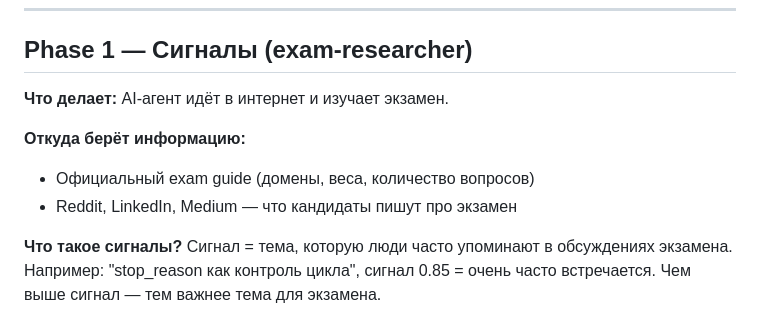
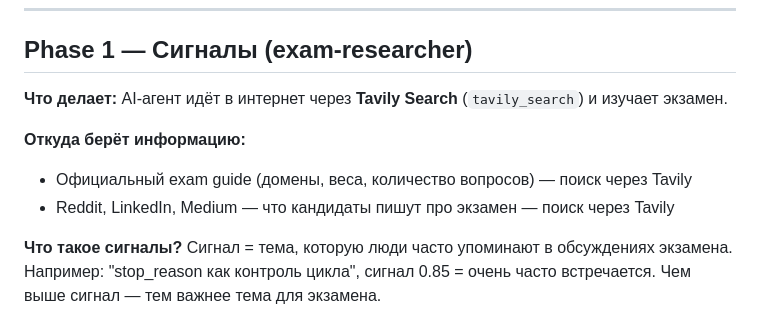
Before and after one commit to antonchirikalov/claude-quiz, a Markdown page: .github/agents/README.md, the part around the change. Rendered like a GitHub page.

Commit message:
docs: mention Tavily Search usage in Phase 1 section

```diff
--- a/.github/agents/README.md
+++ b/.github/agents/README.md
@@ -47,11 +47,11 @@
 
 ## Phase 1 — Сигналы (exam-researcher)
 
-**Что делает:** AI-агент идёт в интернет и изучает экзамен.
+**Что делает:** AI-агент идёт в интернет через **Tavily Search** (`tavily_search`) и изучает экзамен.
 
 **Откуда берёт информацию:**
-- Официальный exam guide (домены, веса, количество вопросов)
-- Reddit, LinkedIn, Medium — что кандидаты пишут про экзамен
+- Официальный exam guide (домены, веса, количество вопросов) — поиск через Tavily
+- Reddit, LinkedIn, Medium — что кандидаты пишут про экзамен — поиск через Tavily
 
 **Что такое сигналы?**
 Сигнал = тема, которую люди часто упоминают в обсуждениях экзамена.
```
